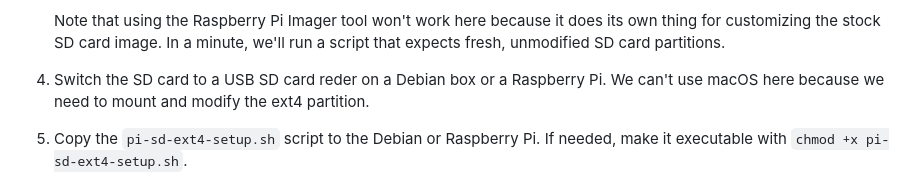
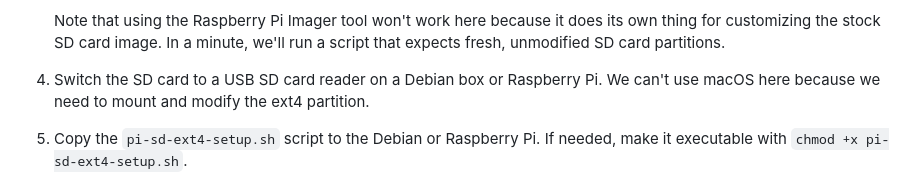
Before and after one commit to samblenny/webrtc-console, a Markdown page: README.md, the part around the change. Drawn GitHub-style.

```diff
--- a/README.md
+++ b/README.md
@@ -75,7 +75,7 @@ Goals:
    its own thing for customizing the stock SD card image. In a minute, we'll
    run a script that expects fresh, unmodified SD card partitions.
 
-4. Switch the SD card to a USB SD card reder on a Debian box or a Raspberry Pi.
+4. Switch the SD card to a USB SD card reader on a Debian box or Raspberry Pi.
    We can't use macOS here because we need to mount and modify the ext4
    partition.
 
```
